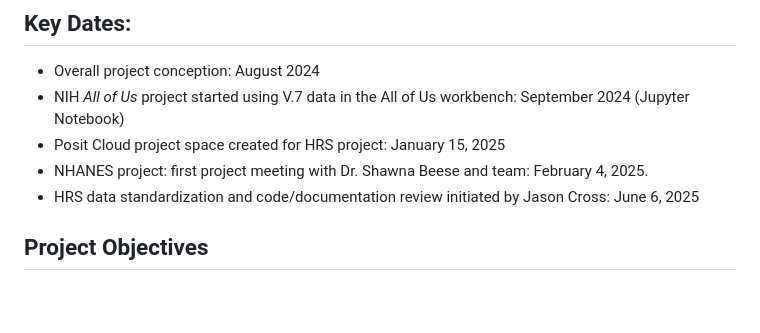
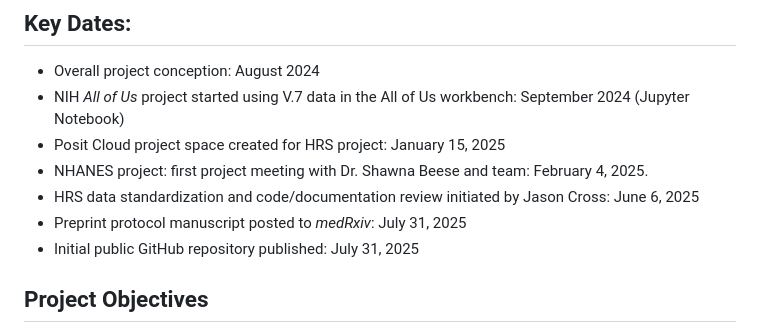
Before and after one commit to CHORDSLab/HRS-Stress-Measures-and-Supplementary-Datasets, a Markdown page: README.md, the part around the change. Rendered like a GitHub page; blank space fills up the shorter version.

Commit message:
Initial public release

```diff
--- a/README.md
+++ b/README.md
@@ -47,6 +47,8 @@ Timeline: September 2024-present
 - Posit Cloud project space created for HRS project: January 15, 2025
 - NHANES project: first project meeting with Dr. Shawna Beese and team: February 4, 2025.
 - HRS data standardization and code/documentation review initiated by Jason Cross: June 6, 2025
+- Preprint protocol manuscript posted to *medRxiv*: July 31, 2025
+- Initial public GitHub repository published: July 31, 2025
 
 
 ## Project Objectives
```
